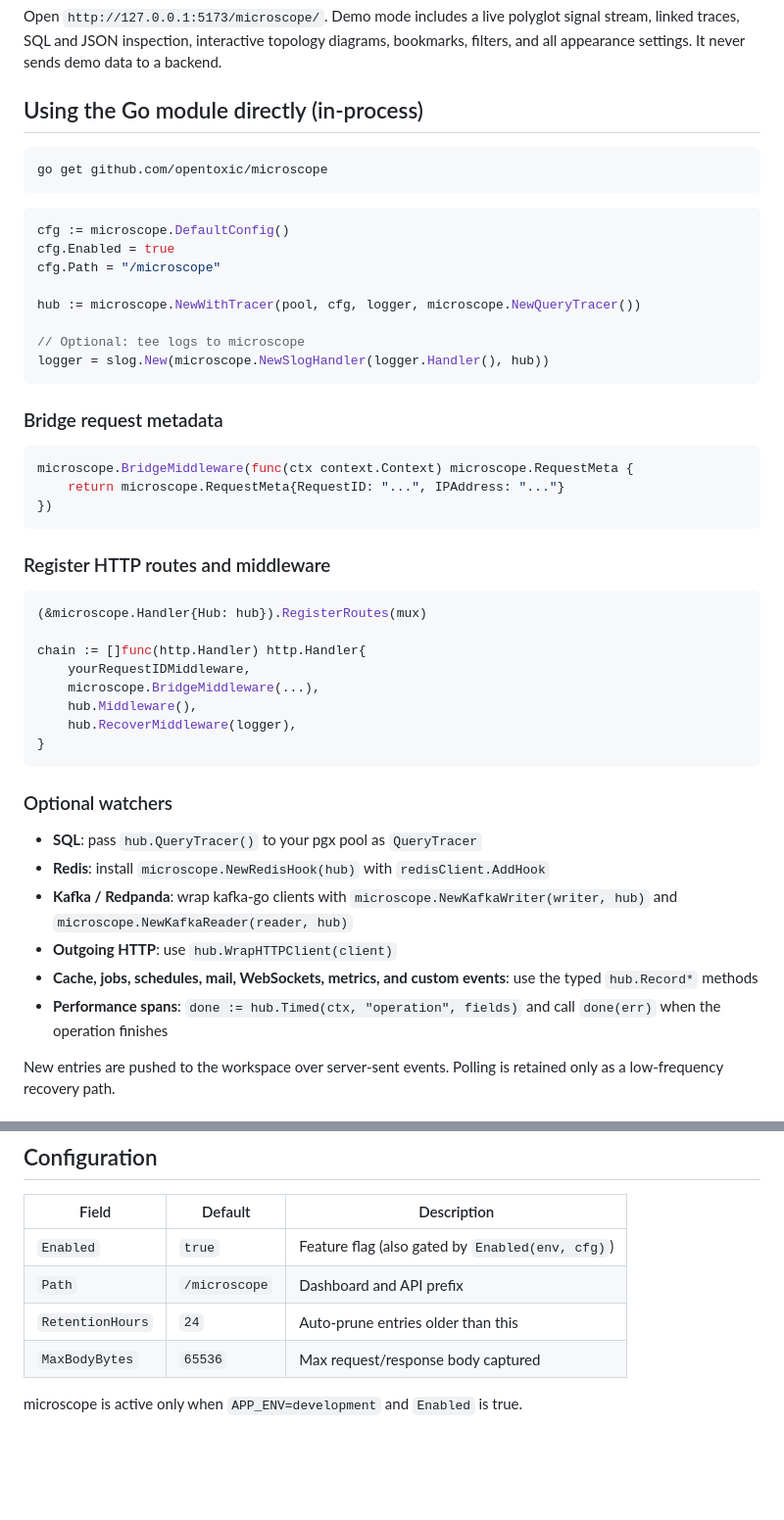
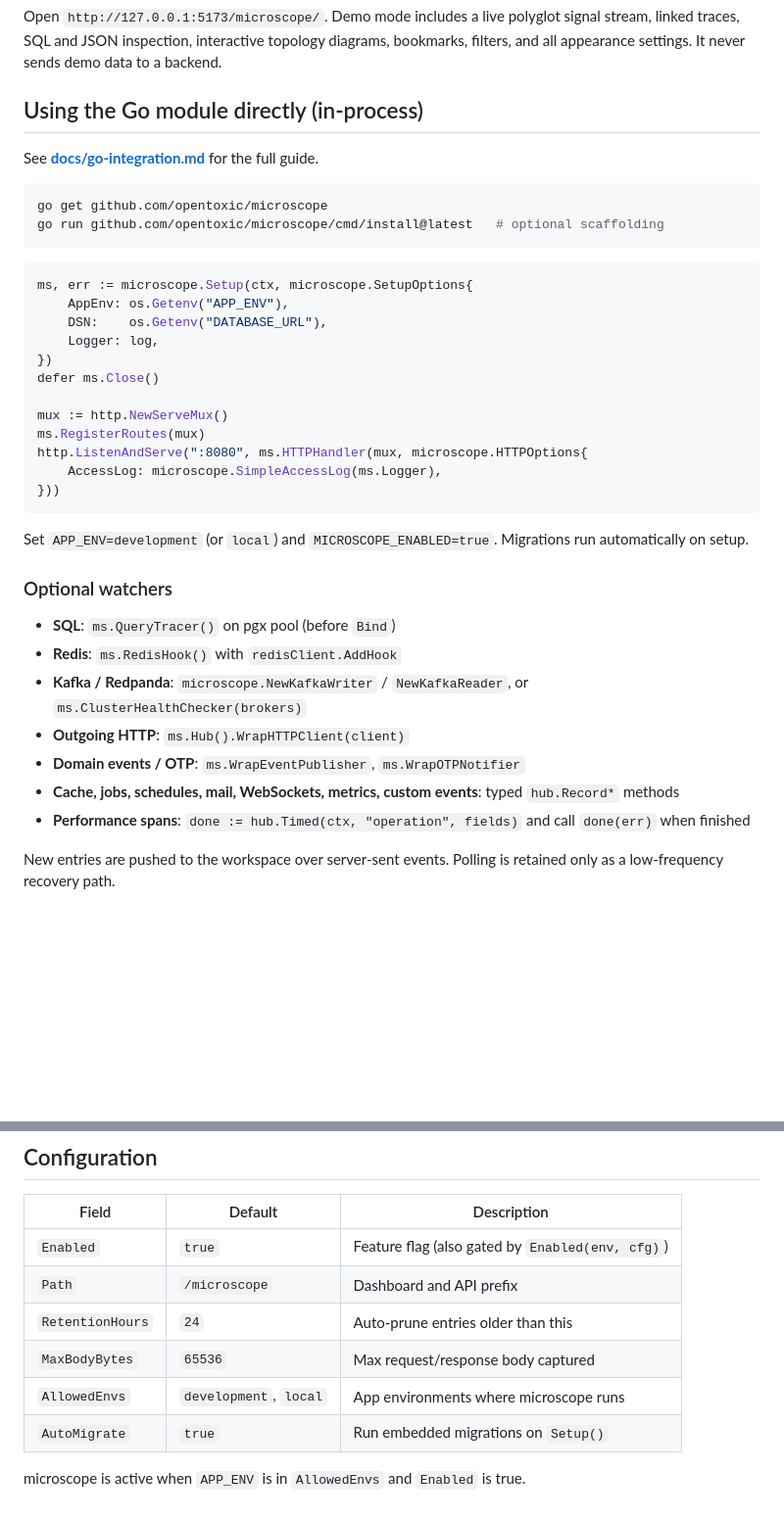
Before and after one commit to opentoxic/microscope, a Markdown page: README.md, 2 parts joined by grey strips. Shown at 98% size. Rendered like a GitHub page; blank space fills up the shorter version.

Commit message:
docs: update README for Setup API

````diff
--- a/README.md
+++ b/README.md
@@ -49,50 +49,39 @@ data to a backend.
 
 ## Using the Go module directly (in-process)
 
+See **[docs/go-integration.md](docs/go-integration.md)** for the full guide.
+
 ```bash
 go get github.com/opentoxic/microscope
+go run github.com/opentoxic/microscope/cmd/install@latest   # optional scaffolding
 ```
 
 ```go
-cfg := microscope.DefaultConfig()
-cfg.Enabled = true
-cfg.Path = "/microscope"
+ms, err := microscope.Setup(ctx, microscope.SetupOptions{
+    AppEnv: os.Getenv("APP_ENV"),
+    DSN:    os.Getenv("DATABASE_URL"),
+    Logger: log,
+})
+defer ms.Close()
 
-hub := microscope.NewWithTracer(pool, cfg, logger, microscope.NewQueryTracer())
-
-// Optional: tee logs to microscope
-logger = slog.New(microscope.NewSlogHandler(logger.Handler(), hub))
+mux := http.NewServeMux()
+ms.RegisterRoutes(mux)
+http.ListenAndServe(":8080", ms.HTTPHandler(mux, microscope.HTTPOptions{
+    AccessLog: microscope.SimpleAccessLog(ms.Logger),
+}))
 ```
 
-### Bridge request metadata
-
-```go
-microscope.BridgeMiddleware(func(ctx context.Context) microscope.RequestMeta {
-    return microscope.RequestMeta{RequestID: "...", IPAddress: "..."}
-})
-```
-
-### Register HTTP routes and middleware
-
-```go
-(&microscope.Handler{Hub: hub}).RegisterRoutes(mux)
-
-chain := []func(http.Handler) http.Handler{
-    yourRequestIDMiddleware,
-    microscope.BridgeMiddleware(...),
-    hub.Middleware(),
-    hub.RecoverMiddleware(logger),
-}
-```
+Set `APP_ENV=development` (or `local`) and `MICROSCOPE_ENABLED=true`. Migrations run automatically on setup.
 
 ### Optional watchers
 
-- **SQL**: pass `hub.QueryTracer()` to your pgx pool as `QueryTracer`
-- **Redis**: install `microscope.NewRedisHook(hub)` with `redisClient.AddHook`
-- **Kafka / Redpanda**: wrap kafka-go clients with `microscope.NewKafkaWriter(writer, hub)` and `microscope.NewKafkaReader(reader, hub)`
-- **Outgoing HTTP**: use `hub.WrapHTTPClient(client)`
-- **Cache, jobs, schedules, mail, WebSockets, metrics, and custom events**: use the typed `hub.Record*` methods
-- **Performance spans**: `done := hub.Timed(ctx, "operation", fields)` and call `done(err)` when the operation finishes
+- **SQL**: `ms.QueryTracer()` on pgx pool (before `Bind`)
+- **Redis**: `ms.RedisHook()` with `redisClient.AddHook`
+- **Kafka / Redpanda**: `microscope.NewKafkaWriter` / `NewKafkaReader`, or `ms.ClusterHealthChecker(brokers)`
+- **Outgoing HTTP**: `ms.Hub().WrapHTTPClient(client)`
+- **Domain events / OTP**: `ms.WrapEventPublisher`, `ms.WrapOTPNotifier`
+- **Cache, jobs, schedules, mail, WebSockets, metrics, custom events**: typed `hub.Record*` methods
+- **Performance spans**: `done := hub.Timed(ctx, "operation", fields)` and call `done(err)` when finished
 
 New entries are pushed to the workspace over server-sent events. Polling is retained only as a
 low-frequency recovery path.
@@ -177,5 +166,7 @@ npm run dev   # Vite on :5173, proxies API to :8093
 | `Path` | `/microscope` | Dashboard and API prefix |
 | `RetentionHours` | `24` | Auto-prune entries older than this |
 | `MaxBodyBytes` | `65536` | Max request/response body captured |
+| `AllowedEnvs` | `development`, `local` | App environments where microscope runs |
+| `AutoMigrate` | `true` | Run embedded migrations on `Setup()` |
 
-microscope is active only when `APP_ENV=development` and `Enabled` is true.
+microscope is active when `APP_ENV` is in `AllowedEnvs` and `Enabled` is true.
````
